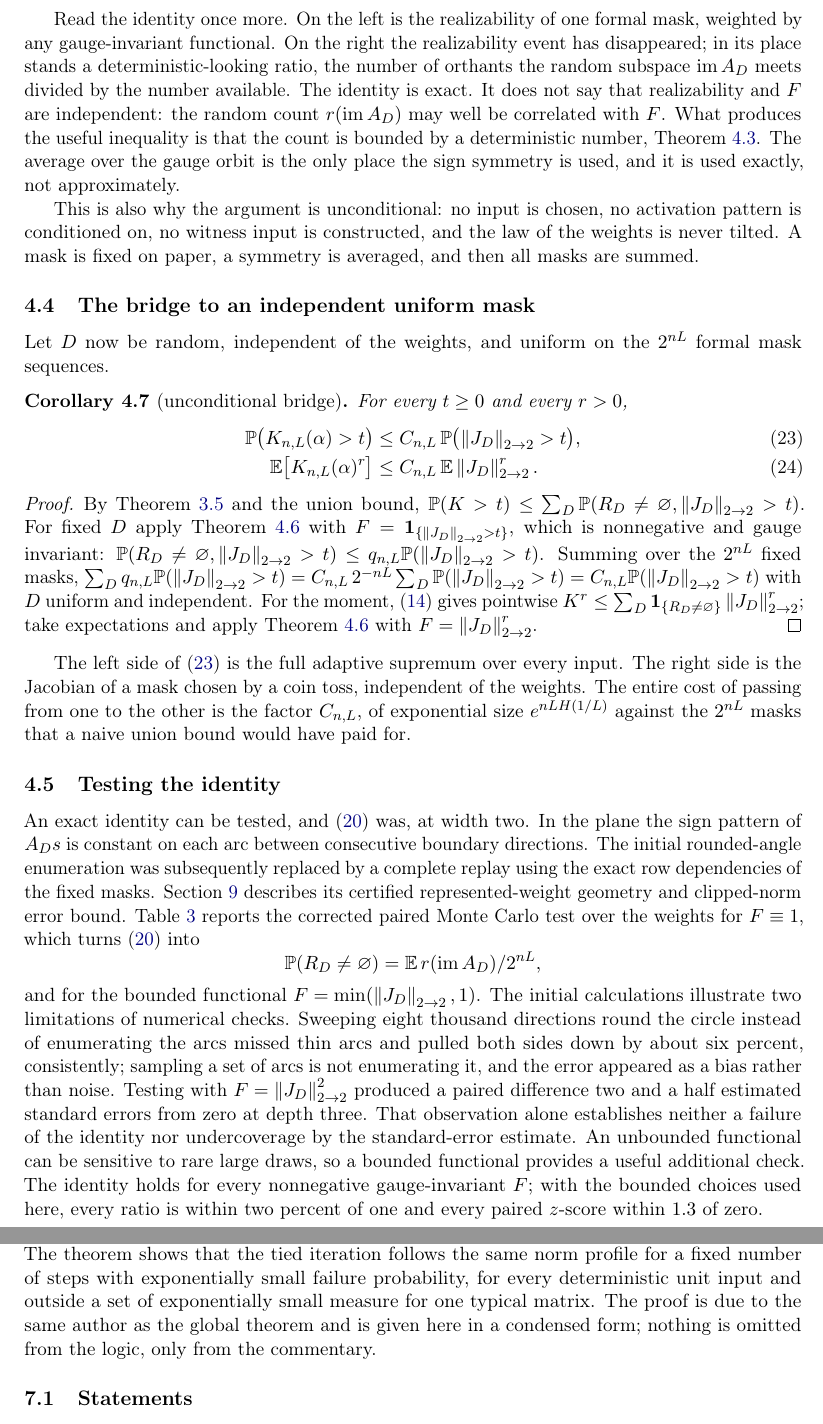
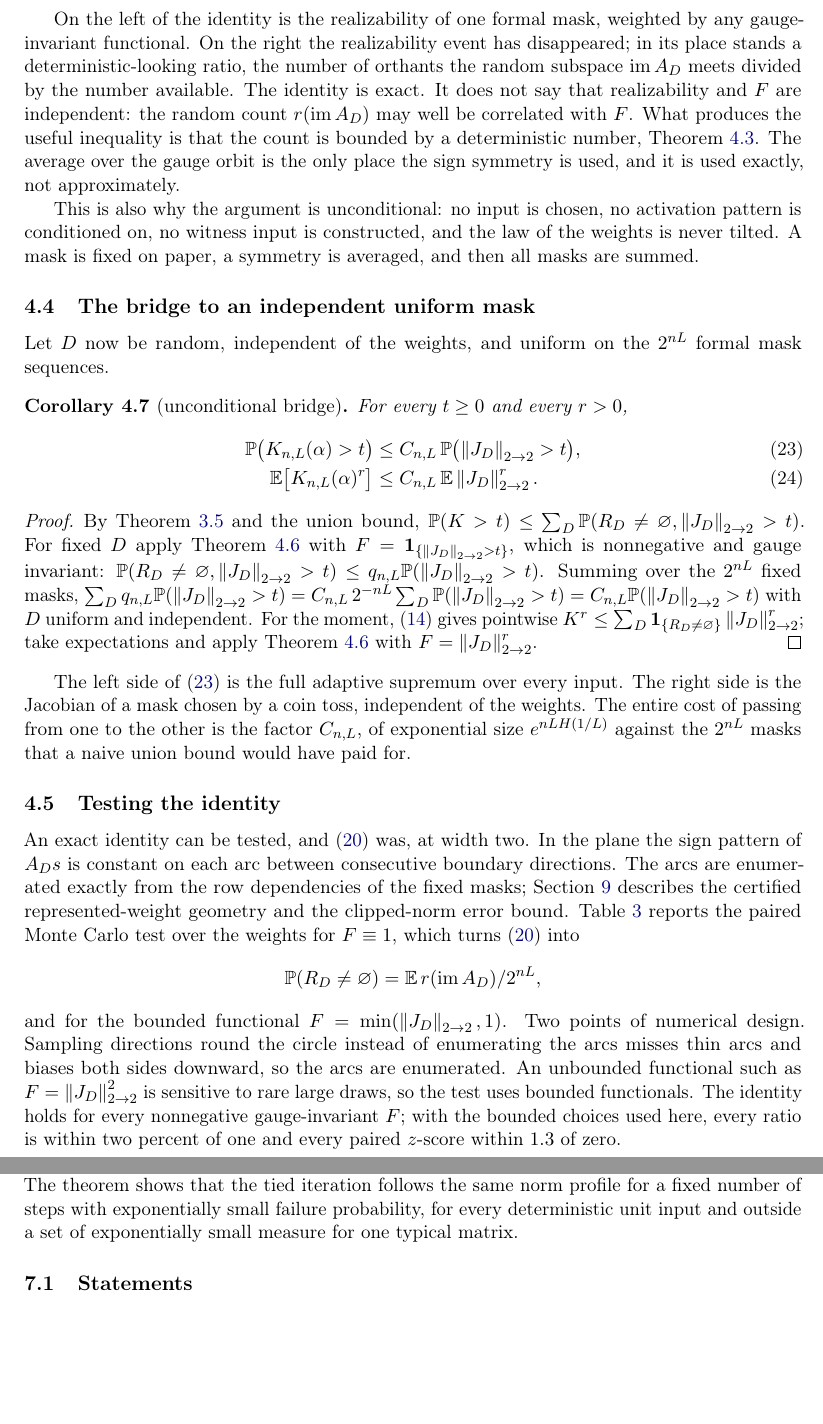
Before and after one commit to yspennstate/relu-global-stability-numerics, a LaTeX paper (paper/main.tex, which reads paper/sec4_gauge.tex, paper/sec7_horizon.tex): two parts of pages 16 and 25 of 46, joined at a grey line, cut so that both start at the same text, the shorter picture padded with empty space. Compiled offline with pdfLaTeX.

Commit message:
Editorial pass

```diff
--- a/paper/sec4_gauge.tex
+++ b/paper/sec4_gauge.tex
@@ -115,7 +115,7 @@ Now fix the realized $U$. Since $S_\Sigma^{-1}=S_\Sigma$, $S_\Sigma U\cap O_D\ne
 and \cref{eq:avg} is \cref{eq:orbit}. Finally $r(\im A_D)\le C_{n,L}$ by \cref{lem:cover}, and $F\ge 0$, so the right side of \cref{eq:orbit} is at most $(C_{n,L}/2^{nL})\E F$.
 \end{proof}
 
-Read the identity once more. On the left is the realizability of one formal mask, weighted by any gauge-invariant functional. On the right the realizability event has disappeared; in its place stands a deterministic-looking ratio, the number of orthants the random subspace $\im A_D$ meets divided by the number available. The identity is exact. It does not say that realizability and $F$ are independent: the random count $r(\im A_D)$ may well be correlated with $F$. What produces the useful inequality is that the count is bounded by a deterministic number, \cref{lem:cover}. The average over the gauge orbit is the only place the sign symmetry is used, and it is used exactly, not approximately.
+On the left of the identity is the realizability of one formal mask, weighted by any gauge-invariant functional. On the right the realizability event has disappeared; in its place stands a deterministic-looking ratio, the number of orthants the random subspace $\im A_D$ meets divided by the number available. The identity is exact. It does not say that realizability and $F$ are independent: the random count $r(\im A_D)$ may well be correlated with $F$. What produces the useful inequality is that the count is bounded by a deterministic number, \cref{lem:cover}. The average over the gauge orbit is the only place the sign symmetry is used, and it is used exactly, not approximately.
 
 This is also why the argument is unconditional: no input is chosen, no activation pattern is conditioned on, no witness input is constructed, and the law of the weights is never tilted. A mask is fixed on paper, a symmetry is averaged, and then all masks are summed.
 
@@ -139,8 +139,8 @@ The left side of \cref{eq:bridge-tail} is the full adaptive supremum over every
 
 \subsection{Testing the identity}
 
-An exact identity can be tested, and \cref{eq:orbit} was, at width two. In the plane the sign pattern of $A_Ds$ is constant on each arc between consecutive boundary directions. The initial rounded-angle enumeration was subsequently replaced by a complete replay using the exact row dependencies of the fixed masks. \Cref{sec:numerics} describes its certified represented-weight geometry and clipped-norm error bound. \Cref{tab:orbit} reports the corrected paired Monte Carlo test over the weights for $F\equiv 1$, which turns \cref{eq:orbit} into
+An exact identity can be tested, and \cref{eq:orbit} was, at width two. In the plane the sign pattern of $A_Ds$ is constant on each arc between consecutive boundary directions. The arcs are enumerated exactly from the row dependencies of the fixed masks; \Cref{sec:numerics} describes the certified represented-weight geometry and the clipped-norm error bound. \Cref{tab:orbit} reports the paired Monte Carlo test over the weights for $F\equiv 1$, which turns \cref{eq:orbit} into
 \[
 \PP(R_D\ne\varnothing)=\E\,r(\im A_D)/2^{nL},
 \]
-and for the bounded functional $F=\min(\op{J_D},1)$. The initial calculations illustrate two limitations of numerical checks. Sweeping eight thousand directions round the circle instead of enumerating the arcs missed thin arcs and pulled both sides down by about six percent, consistently; sampling a set of arcs is not enumerating it, and the error appeared as a bias rather than noise. Testing with $F=\op{J_D}^2$ produced a paired difference two and a half estimated standard errors from zero at depth three. That observation alone establishes neither a failure of the identity nor undercoverage by the standard-error estimate. An unbounded functional can be sensitive to rare large draws, so a bounded functional provides a useful additional check. The identity holds for every nonnegative gauge-invariant $F$; with the bounded choices used here, every ratio is within two percent of one and every paired $z$-score within $1.3$ of zero.
+and for the bounded functional $F=\min(\op{J_D},1)$. Two points of numerical design. Sampling directions round the circle instead of enumerating the arcs misses thin arcs and biases both sides downward, so the arcs are enumerated. An unbounded functional such as $F=\op{J_D}^2$ is sensitive to rare large draws, so the test uses bounded functionals. The identity holds for every nonnegative gauge-invariant $F$; with the bounded choices used here, every ratio is within two percent of one and every paired $z$-score within $1.3$ of zero.
--- a/paper/sec7_horizon.tex
+++ b/paper/sec7_horizon.tex
@@ -5,7 +5,7 @@ The network of \cref{sec:intro} uses a fresh matrix at every layer. This section
 \begin{equation}\label{eq:fh-dyn}
 x_{t+1}=\phi(Wx_t),\qquad t=0,1,2,\dots,\qquad W\in\R^{N\times N},\quad W_{ij}\overset{\text{ind}}{\sim}\mathcal N(0,1/N),
 \end{equation}
-started from a unit vector $x_0\in S^{N-1}$. In the notation of \cref{sec:intro} this is width $n=N$ and variance parameter $\alpha=1$, with the $L$ independent matrices replaced by a single one. The question is no longer the worst input but the ordinary one: what does the norm of the trajectory do? At $\alpha=1$ an independent Gaussian layer halves the conditional expected squared norm. The theorem shows that the tied iteration follows the same norm profile for a fixed number of steps with exponentially small failure probability, for every deterministic unit input and outside a set of exponentially small measure for one typical matrix. The proof is due to the same author as the global theorem and is given here in a condensed form; nothing is omitted from the logic, only from the commentary.
+started from a unit vector $x_0\in S^{N-1}$. In the notation of \cref{sec:intro} this is width $n=N$ and variance parameter $\alpha=1$, with the $L$ independent matrices replaced by a single one. The question is no longer the worst input but the ordinary one: what does the norm of the trajectory do? At $\alpha=1$ an independent Gaussian layer halves the conditional expected squared norm. The theorem shows that the tied iteration follows the same norm profile for a fixed number of steps with exponentially small failure probability, for every deterministic unit input and outside a set of exponentially small measure for one typical matrix.
 
 \subsection{Statements}
 
```
Also changed, not shown: paper/main.tex (+2 -2 lines), paper/sec1_intro.tex (+1 -1 lines), paper/sec2_tools.tex (+1 -1 lines), paper/sec3_regions.tex (+1 -1 lines), paper/sec6_theorems.tex (+1 -1 lines), paper/sec7_numerics.tex (+1 -1 lines), paper/relu_global_stability.pdf.
